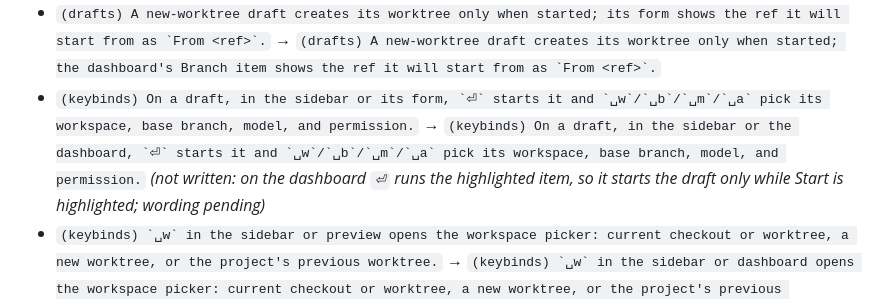
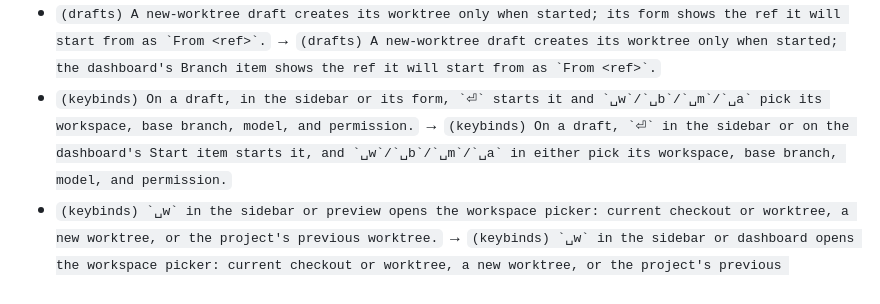
Before and after one commit to felixpherry/orb, a Markdown page: docs/roadmap.md, the part around the change. Rendered like a GitHub page.

```diff
--- a/docs/roadmap.md
+++ b/docs/roadmap.md
@@ -625,7 +625,7 @@ Written in the dashboard's Verification step (not a milestone; it replaced M3's
 - ``(pane) orb draws the Claude pane while attached and after `<C-h>` leaves it for the sidebar, until `<C-\>` is pressed, another thread is selected, or Claude exits; otherwise the right-hand area shows the selected thread's preview.`` → ``(pane) orb draws the Claude pane while attached and after `<C-h>` leaves it for the sidebar, until `<C-\>` is pressed, another thread is selected, or Claude exits; otherwise the right-hand area shows the dashboard.``
 - ``(keybinds) Plain `q` in the sidebar quits orb.`` → ``(keybinds) Plain `q` in the sidebar or the dashboard quits orb.``
 - ``(drafts) A new-worktree draft creates its worktree only when started; its form shows the ref it will start from as `From <ref>`.`` → ``(drafts) A new-worktree draft creates its worktree only when started; the dashboard's Branch item shows the ref it will start from as `From <ref>`.``
-- ``(keybinds) On a draft, in the sidebar or its form, `⏎` starts it and `␣w`/`␣b`/`␣m`/`␣a` pick its workspace, base branch, model, and permission.`` → ``(keybinds) On a draft, in the sidebar or the dashboard, `⏎` starts it and `␣w`/`␣b`/`␣m`/`␣a` pick its workspace, base branch, model, and permission.`` *(not written: on the dashboard `⏎` runs the highlighted item, so it starts the draft only while Start is highlighted; wording pending)*
+- ``(keybinds) On a draft, in the sidebar or its form, `⏎` starts it and `␣w`/`␣b`/`␣m`/`␣a` pick its workspace, base branch, model, and permission.`` → ``(keybinds) On a draft, `⏎` in the sidebar or on the dashboard's Start item starts it, and `␣w`/`␣b`/`␣m`/`␣a` in either pick its workspace, base branch, model, and permission.``
 - ``(keybinds) `␣w` in the sidebar or preview opens the workspace picker: current checkout or worktree, a new worktree, or the project's previous worktree.`` → ``(keybinds) `␣w` in the sidebar or dashboard opens the workspace picker: current checkout or worktree, a new worktree, or the project's previous worktree.``
 - ``(keybinds) `␣b` in the sidebar or preview opens a branch picker of local branches and remote refs; `⏎` checks the branch out in the thread's directory.`` → ``(keybinds) `␣b` in the sidebar or dashboard opens a branch picker of local branches and remote refs; `⏎` checks the branch out in the thread's directory.``
 - ``(keybinds) `␣t` opens a shell, `␣g` lazygit, and `␣v` `nvim .` in the selected thread's or draft's directory, in the sidebar or preview.`` → ``(keybinds) `␣t` opens a shell, `␣g` lazygit, and `␣v` `nvim .` in the selected thread's or draft's directory, in the sidebar or dashboard.``
```
Also changed, not shown: .agents/RECORD.md (+1 -1 lines).
